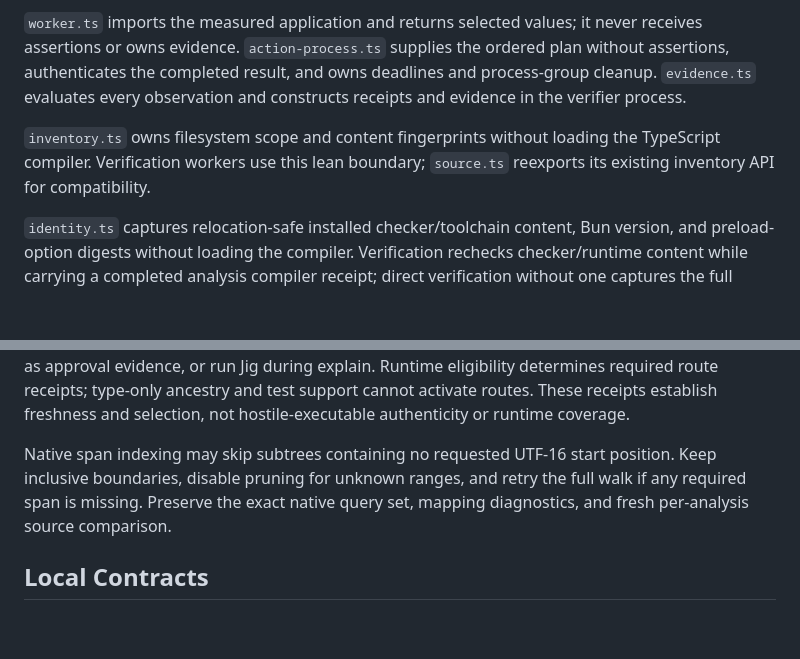
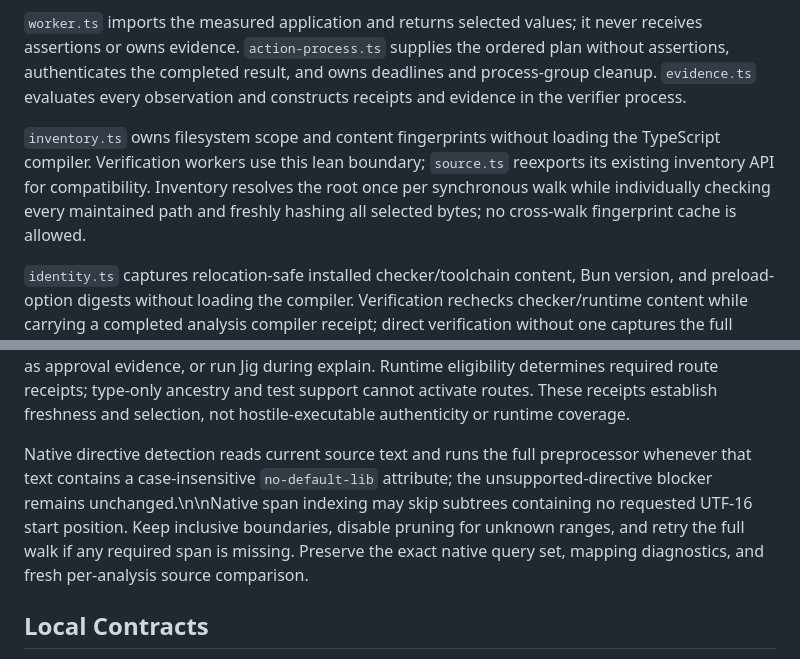
Before and after one commit to jiggy/bonsai, a Markdown page: src/AGENTS.md, 2 parts joined by grey strips. Drawn GitHub-style; blank space fills up the shorter version.

Commit message:
Document fresh inventory and directive analysis boundaries

```diff
--- a/src/AGENTS.md
+++ b/src/AGENTS.md
@@ -8,7 +8,7 @@ Implement Bonsai’s CLI and contract-rooted budget gate.
 
 `worker.ts` imports the measured application and returns selected values; it never receives assertions or owns evidence. `action-process.ts` supplies the ordered plan without assertions, authenticates the completed result, and owns deadlines and process-group cleanup. `evidence.ts` evaluates every observation and constructs receipts and evidence in the verifier process.
 
-`inventory.ts` owns filesystem scope and content fingerprints without loading the TypeScript compiler. Verification workers use this lean boundary; `source.ts` reexports its existing inventory API for compatibility.
+`inventory.ts` owns filesystem scope and content fingerprints without loading the TypeScript compiler. Verification workers use this lean boundary; `source.ts` reexports its existing inventory API for compatibility. Inventory resolves the root once per synchronous walk while individually checking every maintained path and freshly hashing all selected bytes; no cross-walk fingerprint cache is allowed.
 
 `identity.ts` captures relocation-safe installed checker/toolchain content, Bun version, and preload-option digests without loading the compiler. Verification rechecks checker/runtime content while carrying a completed analysis compiler receipt; direct verification without one captures the full context. Source-analysis and final project integrity still recapture the compiler. `snapshot-schema.ts` validates versioned serialized facts. Read small files directly and stream large files; preserve digest framing, sorted traversal, symlink rejection, and fresh bytes on every capture. These identities are not execution authenticity or complete dependency attestation.
 
@@ -38,7 +38,7 @@ Keep project orchestration independent of eager compiler and Gherkin imports. St
 
 `jig-routes.ts` recognizes the literal local Jig binding subset by imported symbol identity and explicit project cwd. Connect only selected package startup and reviewed configuration declarations; unrelated packages remain unrooted. `jig-evidence.ts` computes the official FLOW-Package/0 digest over complete maintained package bytes and reads installed Jig approval before application import and after all verification. Require matching selected package/settings/digest and stable approval/revision under the existing deadline. Never run review, use editable lock metadata as approval evidence, or run Jig during explain. Runtime eligibility determines required route receipts; type-only ancestry and test support cannot activate routes. These receipts establish freshness and selection, not hostile-executable authenticity or runtime coverage.
 
-Native span indexing may skip subtrees containing no requested UTF-16 start position. Keep inclusive boundaries, disable pruning for unknown ranges, and retry the full walk if any required span is missing. Preserve the exact native query set, mapping diagnostics, and fresh per-analysis source comparison.
+Native directive detection reads current source text and runs the full preprocessor whenever that text contains a case-insensitive `no-default-lib` attribute; the unsupported-directive blocker remains unchanged.\n\nNative span indexing may skip subtrees containing no requested UTF-16 start position. Keep inclusive boundaries, disable pruning for unknown ranges, and retry the full walk if any required span is missing. Preserve the exact native query set, mapping diagnostics, and fresh per-analysis source comparison.
 
 ## Local Contracts
 
```
